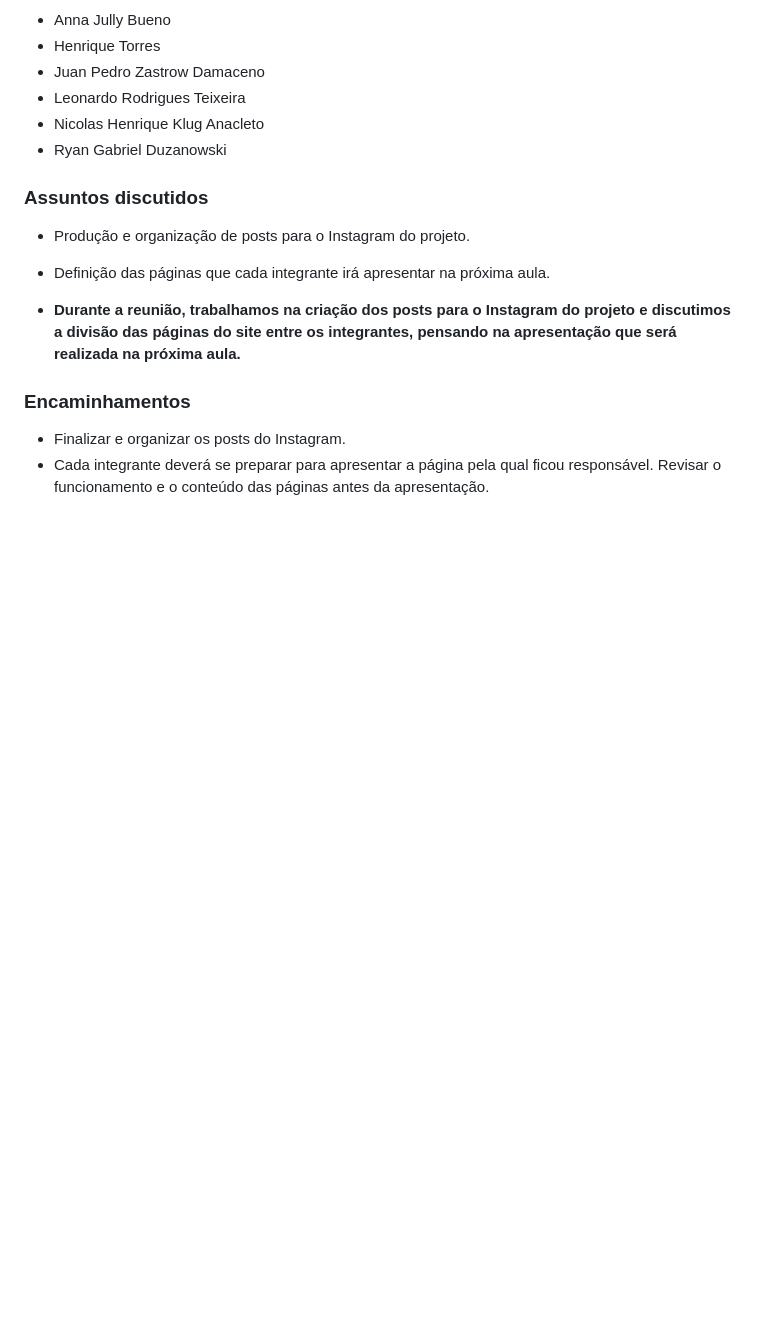
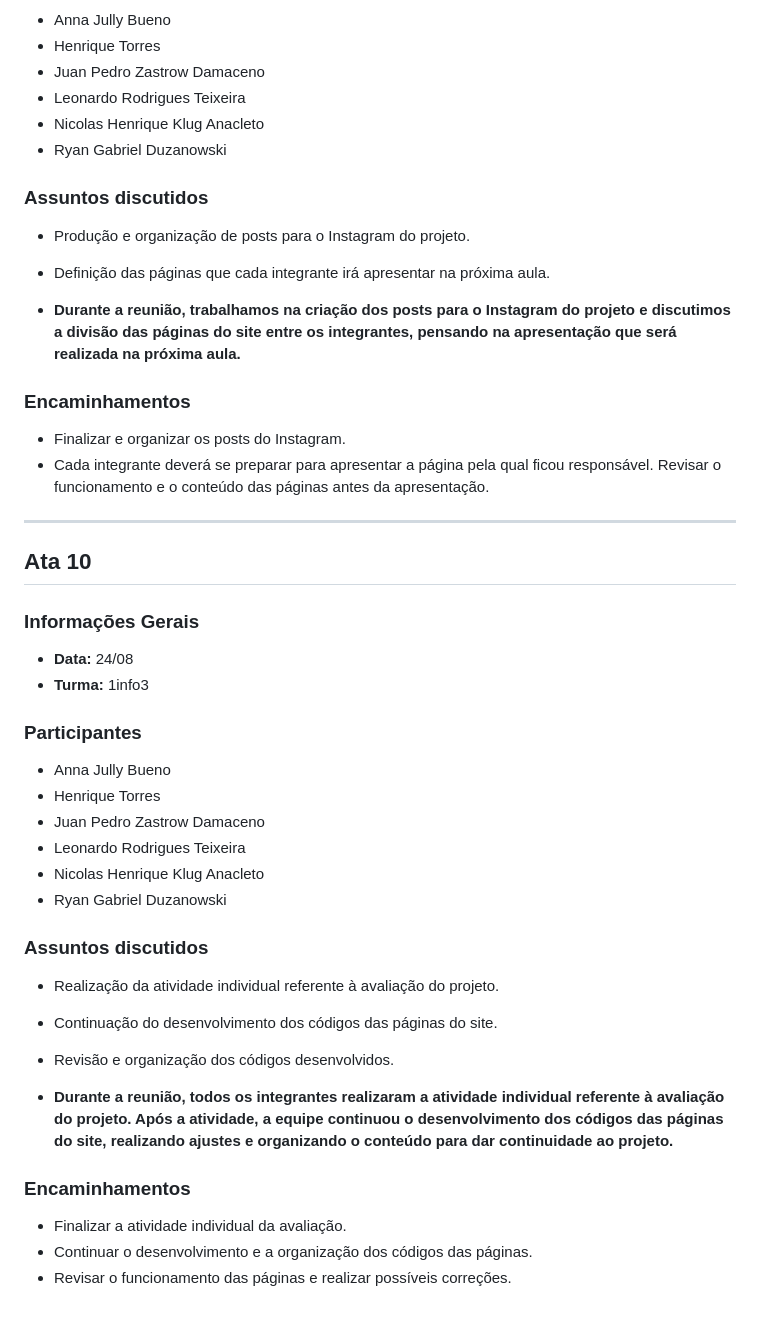
Before and after one commit to HenriqueTorres179/PI-Projeto_de_Civilizacoes, a Markdown page: README.md, the part around one of its changes. Rendered like a GitHub page; blank space fills up the shorter version.

Commit message:
Pequena correção na ata 9 e ata 10

```diff
--- a/README.md
+++ b/README.md
@@ -309,7 +309,36 @@ Decidimos focar totalmente no Figma hoje para finalmente fechar o design e deixa
 * Definição das páginas que cada integrante irá apresentar na próxima aula.
 
 * **Durante a reunião, trabalhamos na criação dos posts para o Instagram do projeto e discutimos a divisão das páginas do site entre os integrantes, pensando na apresentação que será realizada na próxima aula.**
+
 ### Encaminhamentos
 * Finalizar e organizar os posts do Instagram.
 * Cada integrante deverá se preparar para apresentar a página pela qual ficou responsável.
 Revisar o funcionamento e o conteúdo das páginas antes da apresentação.
+
+---
+
+## Ata 10
+
+### Informações Gerais
+* **Data:** 24/08
+* **Turma:** 1info3
+
+### Participantes
+* Anna Jully Bueno
+* Henrique Torres
+* Juan Pedro Zastrow Damaceno
+* Leonardo Rodrigues Teixeira
+* Nicolas Henrique Klug Anacleto
+* Ryan Gabriel Duzanowski
+
+### Assuntos discutidos
+* Realização da atividade individual referente à avaliação do projeto.
+* Continuação do desenvolvimento dos códigos das páginas do site.
+* Revisão e organização dos códigos desenvolvidos.
+
+* **Durante a reunião, todos os integrantes realizaram a atividade individual referente à avaliação do projeto. Após a atividade, a equipe continuou o desenvolvimento dos códigos das páginas do site, realizando ajustes e organizando o conteúdo para dar continuidade ao projeto.**
+
+### Encaminhamentos
+* Finalizar a atividade individual da avaliação.
+* Continuar o desenvolvimento e a organização dos códigos das páginas.
+* Revisar o funcionamento das páginas e realizar possíveis correções.
```
Also changed, not shown: other parts of README.md (+1 -1 lines).
